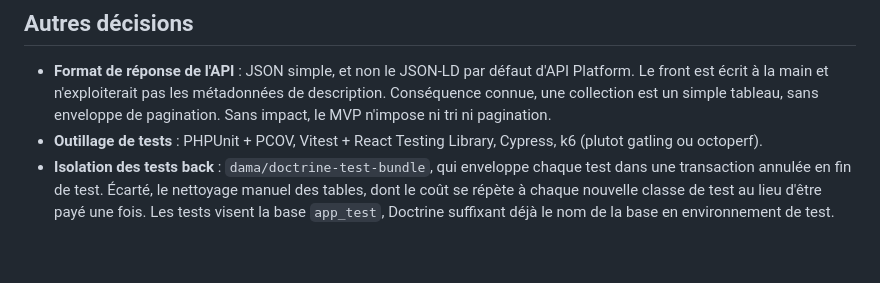
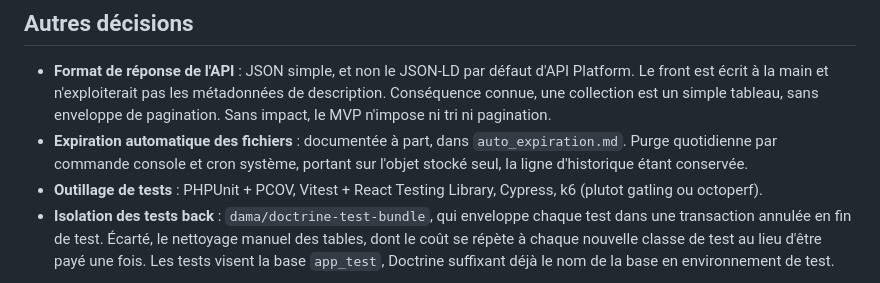
Before and after one commit to quentin-mace/OC_AL_P4_DataShare, a Markdown page: docs/architectureDecisions/tech_stack.md, the part around the change. Rendered like a GitHub page; blank space fills up the shorter version.

```diff
--- a/docs/architectureDecisions/tech_stack.md
+++ b/docs/architectureDecisions/tech_stack.md
@@ -110,6 +110,7 @@ La contrainte est écartée pour une raison d'architecture, pas de sécurité :
 ## Autres décisions
 
 - **Format de réponse de l'API** : JSON simple, et non le JSON-LD par défaut d'API Platform. Le front est écrit à la main et n'exploiterait pas les métadonnées de description. Conséquence connue, une collection est un simple tableau, sans enveloppe de pagination. Sans impact, le MVP n'impose ni tri ni pagination.
+- **Expiration automatique des fichiers** : documentée à part, dans `auto_expiration.md`. Purge quotidienne par commande console et cron système, portant sur l'objet stocké seul, la ligne d'historique étant conservée.
 - **Outillage de tests** : PHPUnit + PCOV, Vitest + React Testing Library, Cypress, k6 (plutot gatling ou octoperf).
 - **Isolation des tests back** : `dama/doctrine-test-bundle`, qui enveloppe chaque test dans une transaction annulée en fin de test. Écarté, le nettoyage manuel des tables, dont le coût se répète à chaque nouvelle classe de test au lieu d'être payé une fois. Les tests visent la base `app_test`, Doctrine suffixant déjà le nom de la base en environnement de test.
 
```
Also changed, not shown: docs/architectureDecisions/auto_expiration.md (added, +77 -0 lines).
